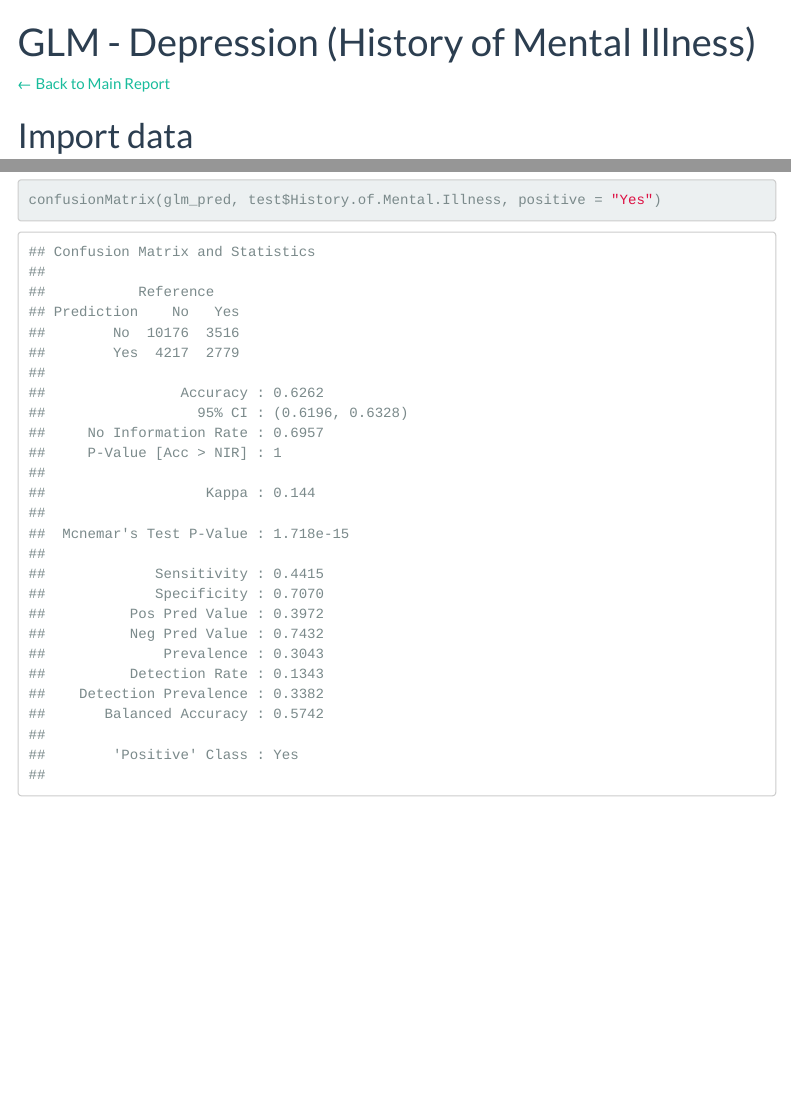
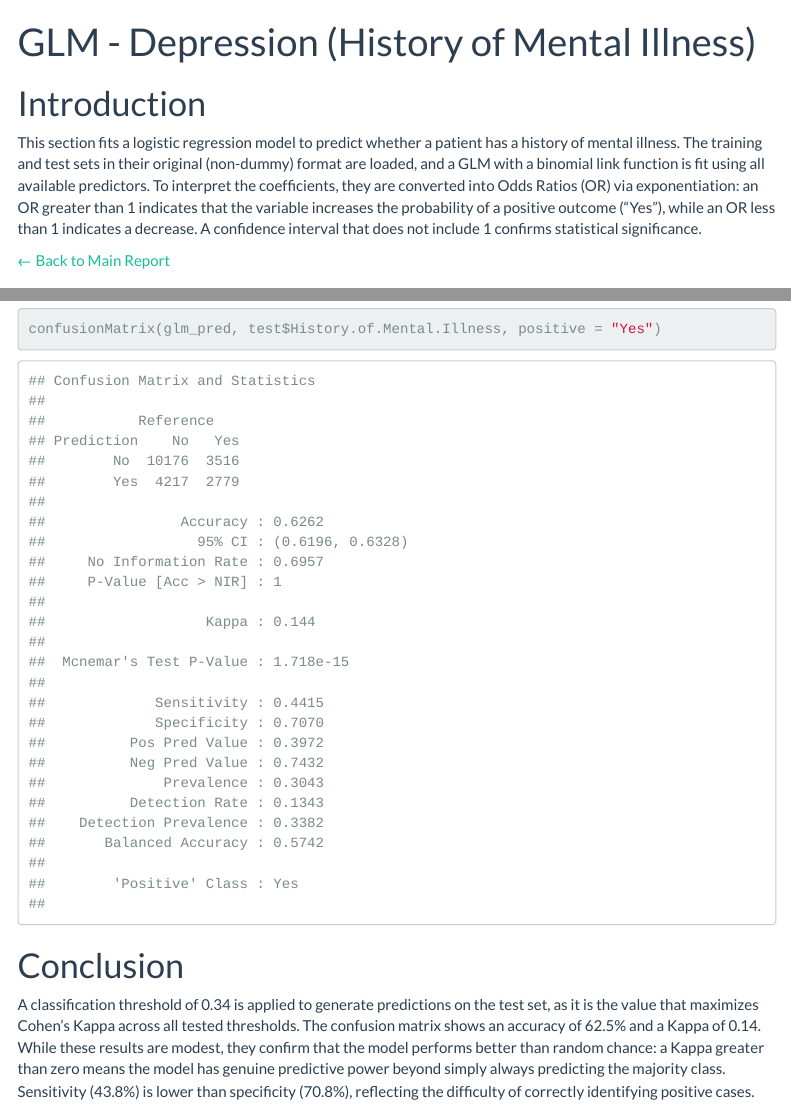
Before and after one commit to Mike816/Depression-TO-414-, an R Markdown document (glm_depression.Rmd): the page in a window 1100 px wide, from its top, and a second part further down, joined at a grey line. Rendered offline with R 4.5, knitr and Pandoc, with nearby package versions; some code elsewhere in the file could not run offline; menus at the side of the page are left out.

Commit message:
Update glm_depression.Rmd

````diff
--- a/glm_depression.Rmd
+++ b/glm_depression.Rmd
@@ -7,6 +7,10 @@ output:
     toc_float:
       collapsed: true
 ---
+
+# Introduction
+
+This section fits a logistic regression model to predict whether a patient has a history of mental illness. The training and test sets in their original (non-dummy) format are loaded, and a GLM with a binomial link function is fit using all available predictors. To interpret the coefficients, they are converted into Odds Ratios (OR) via exponentiation: an OR greater than 1 indicates that the variable increases the probability of a positive outcome ("Yes"), while an OR less than 1 indicates a decrease. A confidence interval that does not include 1 confirms statistical significance.
 
 [← Back to Main Report](GroupFinalReport.html)
 
@@ -66,3 +70,6 @@ library(caret)
 
 confusionMatrix(glm_pred, test$History.of.Mental.Illness, positive = "Yes")
 ```
+# Conclusion
+
+A classification threshold of 0.34 is applied to generate predictions on the test set, as it is the value that maximizes Cohen's Kappa across all tested thresholds. The confusion matrix shows an accuracy of 62.5% and a Kappa of 0.14. While these results are modest, they confirm that the model performs better than random chance: a Kappa greater than zero means the model has genuine predictive power beyond simply always predicting the majority class. Sensitivity (43.8%) is lower than specificity (70.8%), reflecting the difficulty of correctly identifying positive cases.
````
